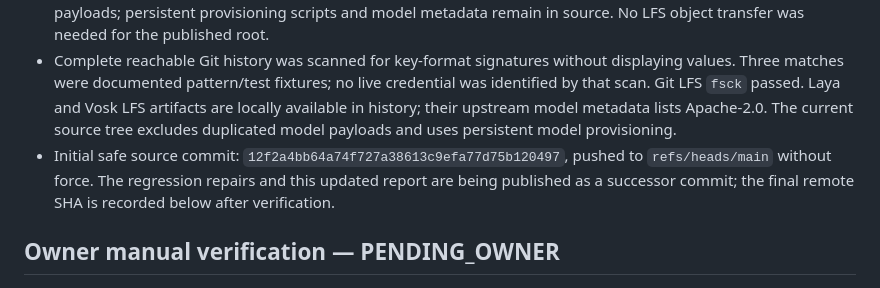
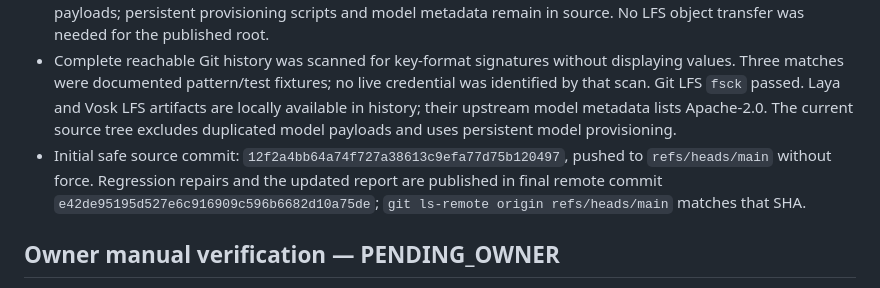
Before and after one commit to aipubg/GENIE, a Markdown page: docs/GENIE_BROWSER_CONTROL_AND_GITHUB_PUBLISH_REPORT.md, the part around the change. GitHub-like rendering.

Commit message:
Record final regression totals and remote SHA

```diff
--- a/docs/GENIE_BROWSER_CONTROL_AND_GITHUB_PUBLISH_REPORT.md
+++ b/docs/GENIE_BROWSER_CONTROL_AND_GITHUB_PUBLISH_REPORT.md
@@ -31,7 +31,7 @@ Current source: `E:\G3\GENIE` on `upgrade/genie-continuity-ui`. This report reco
 - A new clean root snapshot was published to GitHub `main` because the older **local-only** history contains machine logs under `artifacts/` and agent memory under `.workbuddy-aii/`. The original local history and all working files remain intact; neither was force-pushed nor rewritten. The published snapshot has **1,048 files**, including Python source, tests, scripts, docs, UI source, installer source, safe assets and dependency manifests.
 - Embedded Python runtime, build outputs, local browser profiles, logs, agent memory, memory/owner databases, credentials, and user model store remain excluded. A tracked generated WPF temporary project was removed from the Git index only; its working file was preserved. The clean snapshot omits the historical LFS model payloads; persistent provisioning scripts and model metadata remain in source. No LFS object transfer was needed for the published root.
 - Complete reachable Git history was scanned for key-format signatures without displaying values. Three matches were documented pattern/test fixtures; no live credential was identified by that scan. Git LFS `fsck` passed. Laya and Vosk LFS artifacts are locally available in history; their upstream model metadata lists Apache-2.0. The current source tree excludes duplicated model payloads and uses persistent model provisioning.
-- Initial safe source commit: `12f2a4bb64a74f727a38613c9efa77d75b120497`, pushed to `refs/heads/main` without force. The regression repairs and this updated report are being published as a successor commit; the final remote SHA is recorded below after verification.
+- Initial safe source commit: `12f2a4bb64a74f727a38613c9efa77d75b120497`, pushed to `refs/heads/main` without force. Regression repairs and the updated report are published in final remote commit `e42de95195d527e6c916909c596b6682d10a75de`; `git ls-remote origin refs/heads/main` matches that SHA.
 
 ## Owner manual verification — PENDING_OWNER
 
```
